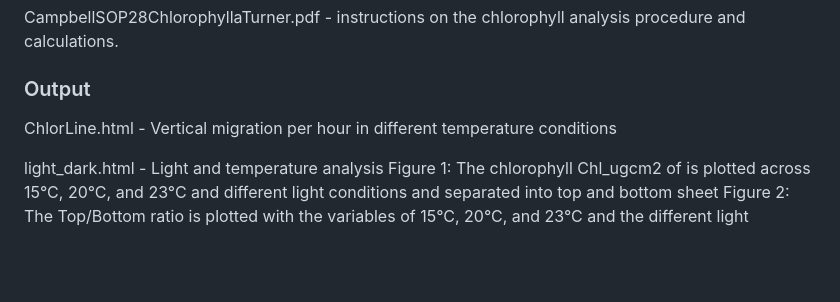
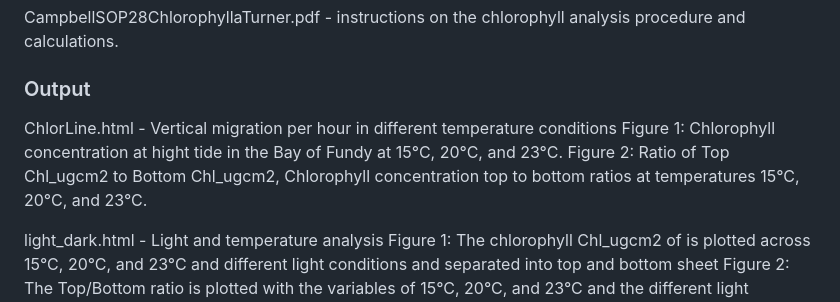
Before and after one commit to BIOL3111MtA2024/mudmigration, a Markdown page: README.md, the part around the change. Drawn GitHub-style; blank space fills up the shorter version.

Commit message:
added my figure captions

```diff
--- a/README.md
+++ b/README.md
@@ -103,6 +103,8 @@ CampbellSOP28ChlorophyllaTurner.pdf - instructions on the chlorophyll analysis p
 ### Output
 
 ChlorLine.html - Vertical migration per hour in different temperature conditions
+  Figure 1: Chlorophyll concentration at hight tide in the Bay of Fundy at 15°C, 20°C, and 23°C.
+  Figure 2: Ratio of Top Chl_ugcm2 to Bottom Chl_ugcm2, Chlorophyll concentration top to bottom ratios at temperatures 15°C, 20°C, and 23°C.
 
 light_dark.html - Light and temperature analysis
   Figure 1: The chlorophyll Chl_ugcm2 of is plotted across 15°C, 20°C, and 23°C and different light conditions and separated into top and bottom sheet
```
